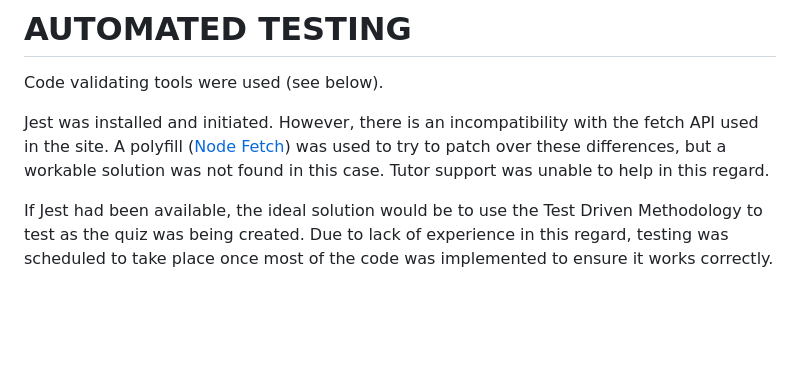
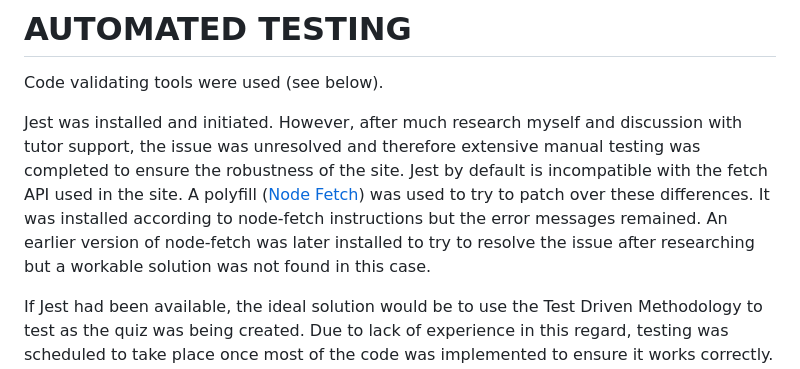
Before and after one commit to AbbyHumphreys/Derby-Dual, a Markdown page: TESTING.md, the part around the change. Rendered like a GitHub page; blank space fills up the shorter version.

Commit message:
add: unresolved jest issue documented

```diff
--- a/TESTING.md
+++ b/TESTING.md
@@ -26,7 +26,7 @@ Git branches were used extensively throughout project developement. It was disco
 # AUTOMATED TESTING
 Code validating tools were used (see below).
 
-Jest was installed and initiated. However, there is an incompatibility with the fetch API used in the site. A polyfill ([Node Fetch](https://www.npmjs.com/package/node-fetch)) was used to try to patch over these differences, but a workable solution was not found in this case. Tutor support was unable to help in this regard.
+Jest was installed and initiated. However, after much research myself and discussion with tutor support, the issue was unresolved and therefore extensive manual testing was completed to ensure the robustness of the site. Jest by default is incompatible with the fetch API used in the site. A polyfill ([Node Fetch](https://www.npmjs.com/package/node-fetch)) was used to try to patch over these differences. It was installed according to node-fetch instructions but the error messages remained. An earlier version of node-fetch was later installed to try to resolve the issue after researching but a workable solution was not found in this case.
 
 If Jest had been available, the ideal solution would be to use the Test Driven Methodology to test as the quiz was being created. Due to lack of experience in this regard, testing was scheduled to take place once most of the code was implemented to ensure it works correctly. This would have taken the form of creating scenarios to test all likely outcomes and user inputs.
 
```
